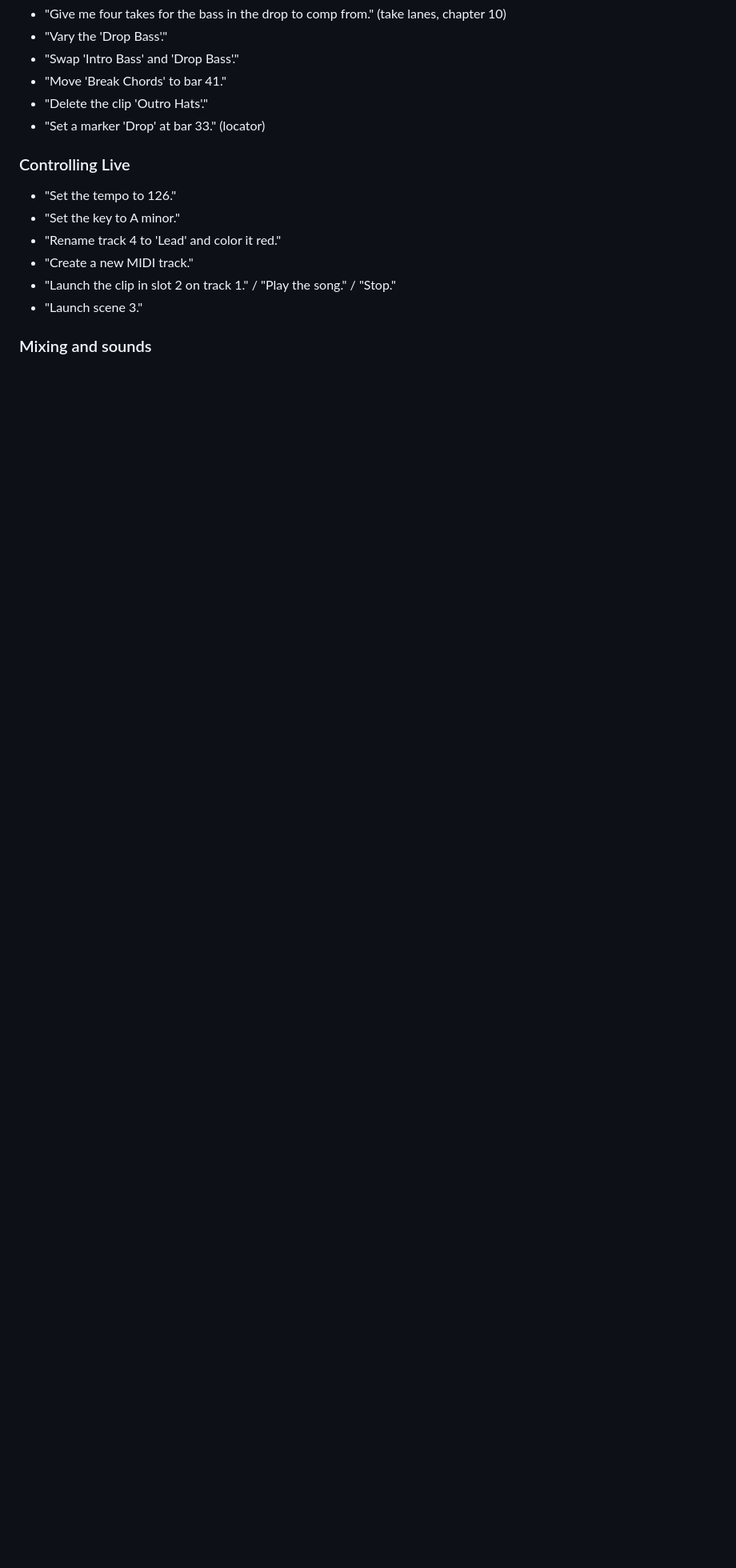
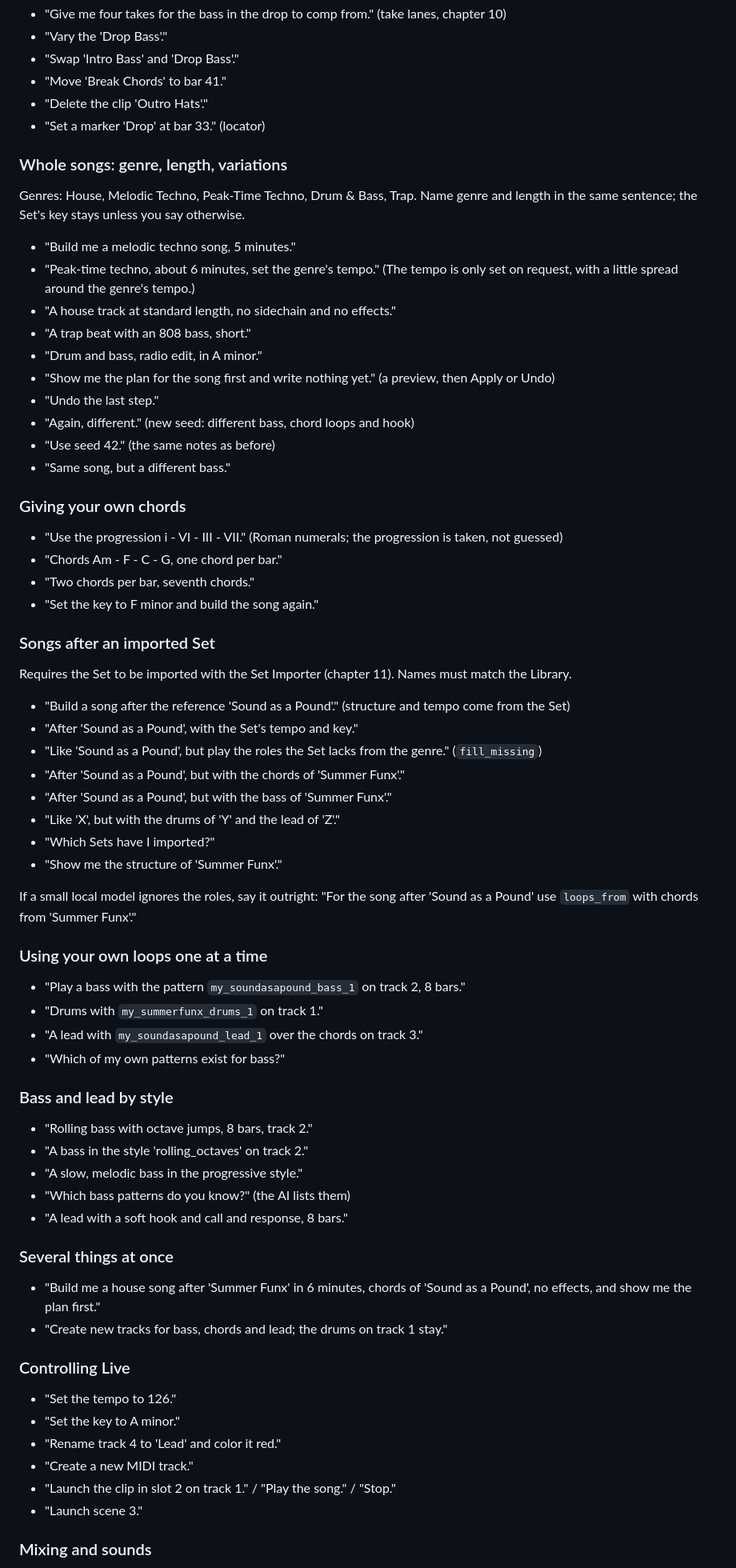
Before and after one commit to markus-fischbacher/MidiBakery, a Markdown page: docs/user/USER_GUIDE.md, the part around the change. Shown at 80% size. Drawn GitHub-style; blank space fills up the shorter version.

```diff
--- a/docs/user/USER_GUIDE.md
+++ b/docs/user/USER_GUIDE.md
@@ -284,6 +284,63 @@ You can mix English and German. Name tracks and clips ("Bass", "Intro Kick") or
 - "Move 'Break Chords' to bar 41."
 - "Delete the clip 'Outro Hats'."
 - "Set a marker 'Drop' at bar 33." (locator)
+
+### Whole songs: genre, length, variations
+
+Genres: House, Melodic Techno, Peak-Time Techno, Drum & Bass, Trap. Name genre and length in the same sentence; the Set's key stays unless you say otherwise.
+
+- "Build me a melodic techno song, 5 minutes."
+- "Peak-time techno, about 6 minutes, set the genre's tempo." (The tempo is only set on request, with a little spread around the genre's tempo.)
+- "A house track at standard length, no sidechain and no effects."
+- "A trap beat with an 808 bass, short."
+- "Drum and bass, radio edit, in A minor."
+- "Show me the plan for the song first and write nothing yet." (a preview, then Apply or Undo)
+- "Undo the last step."
+- "Again, different." (new seed: different bass, chord loops and hook)
+- "Use seed 42." (the same notes as before)
+- "Same song, but a different bass."
+
+### Giving your own chords
+
+- "Use the progression i - VI - III - VII." (Roman numerals; the progression is taken, not guessed)
+- "Chords Am - F - C - G, one chord per bar."
+- "Two chords per bar, seventh chords."
+- "Set the key to F minor and build the song again."
+
+### Songs after an imported Set
+
+Requires the Set to be imported with the Set Importer (chapter 11). Names must match the Library.
+
+- "Build a song after the reference 'Sound as a Pound'." (structure and tempo come from the Set)
+- "After 'Sound as a Pound', with the Set's tempo and key."
+- "Like 'Sound as a Pound', but play the roles the Set lacks from the genre." (`fill_missing`)
+- "After 'Sound as a Pound', but with the chords of 'Summer Funx'."
+- "After 'Sound as a Pound', but with the bass of 'Summer Funx'."
+- "Like 'X', but with the drums of 'Y' and the lead of 'Z'."
+- "Which Sets have I imported?"
+- "Show me the structure of 'Summer Funx'."
+
+If a small local model ignores the roles, say it outright: "For the song after 'Sound as a Pound' use `loops_from` with chords from 'Summer Funx'."
+
+### Using your own loops one at a time
+
+- "Play a bass with the pattern `my_soundasapound_bass_1` on track 2, 8 bars."
+- "Drums with `my_summerfunx_drums_1` on track 1."
+- "A lead with `my_soundasapound_lead_1` over the chords on track 3."
+- "Which of my own patterns exist for bass?"
+
+### Bass and lead by style
+
+- "Rolling bass with octave jumps, 8 bars, track 2."
+- "A bass in the style 'rolling_octaves' on track 2."
+- "A slow, melodic bass in the progressive style."
+- "Which bass patterns do you know?" (the AI lists them)
+- "A lead with a soft hook and call and response, 8 bars."
+
+### Several things at once
+
+- "Build me a house song after 'Summer Funx' in 6 minutes, chords of 'Sound as a Pound', no effects, and show me the plan first."
+- "Create new tracks for bass, chords and lead; the drums on track 1 stay."
 
 ### Controlling Live
 
```
Also changed, not shown: docs/user/BENUTZERHANDBUCH.md (+57 -0 lines).
